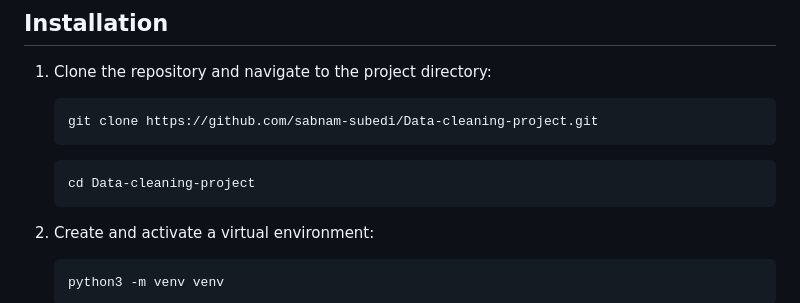
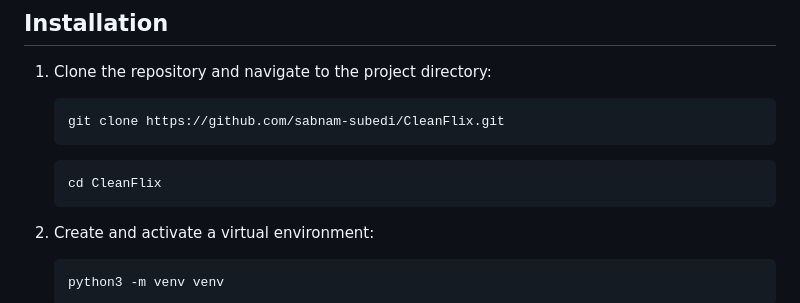
Before and after one commit to sabnam-subedi/CleanFlix, a Markdown page: README.md, the part around the change. Rendered like a GitHub page.

Commit message:
readme update for new directory name

````diff
--- a/README.md
+++ b/README.md
@@ -16,11 +16,11 @@ CleanFlix is a project where Netflix data was obtained through the **Kaggle**, a
 1. Clone the repository and navigate to the project directory:
 
    ```shell
-   git clone https://github.com/sabnam-subedi/Data-cleaning-project.git
+   git clone https://github.com/sabnam-subedi/CleanFlix.git
    ```
 
    ```shell
-   cd Data-cleaning-project
+   cd CleanFlix
    ```
 
 2. Create and activate a virtual environment:
````
